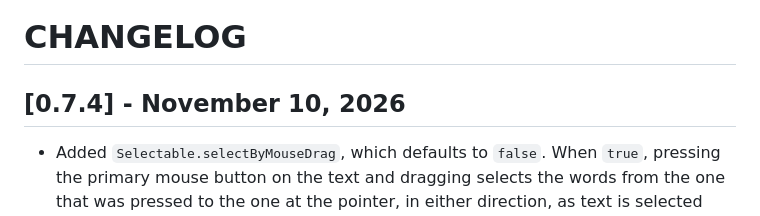
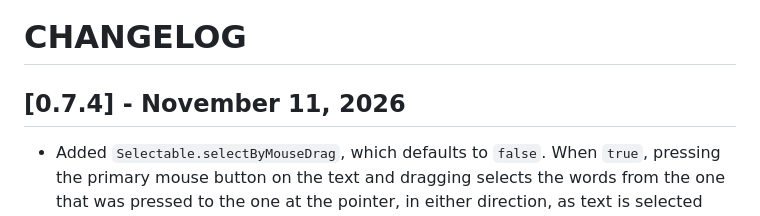
Before and after one commit to ronjb/selectable, a Markdown page: CHANGELOG.md, the part around the change. Rendered like a GitHub page.

Commit message:
Set the 0.7.4 release date

```diff
--- a/CHANGELOG.md
+++ b/CHANGELOG.md
@@ -1,6 +1,6 @@
 # CHANGELOG
 
-## [0.7.4] - November 10, 2026
+## [0.7.4] - November 11, 2026
 
 * Added `Selectable.selectByMouseDrag`, which defaults to `false`. When `true`, pressing the primary mouse button on the text and dragging selects the words from the one that was pressed to the one at the pointer, in either direction, as text is selected with a mouse on a desktop. A drag that starts off a word (in a margin, or between paragraphs) selects from the first word the pointer reaches, a new drag replaces the selection, and the viewport autoscrolls when the pointer is near its top or bottom. The popup menu is hidden during the drag and shown when the button is released. Only a mouse does this, so a touch drag still scrolls, and the pointer has to move 8 logical pixels before it is a drag, so a click still reaches the child. A mouse doesn't long press while it is on, as in Flutter's text fields, so holding the button still before dragging doesn't select just the word that was pressed. Thanks to @mtallenca for this (#31).
 
```
